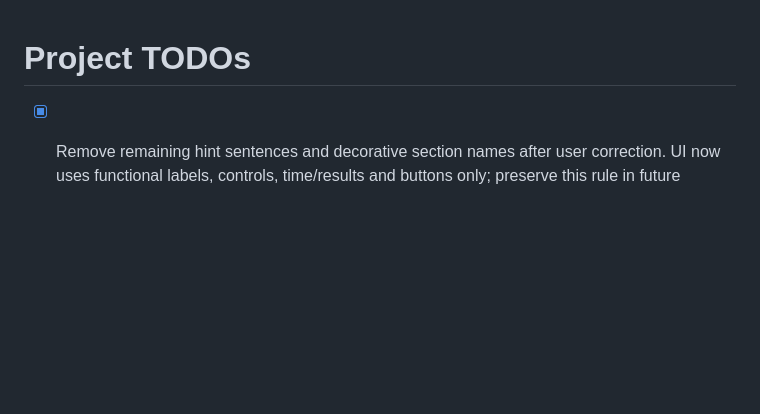
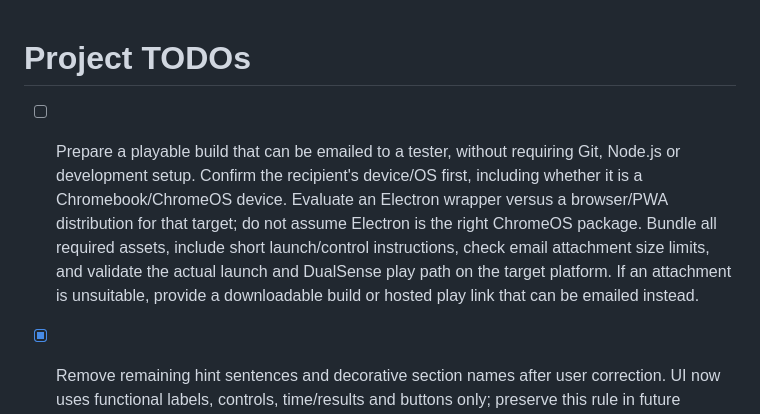
Before and after one commit to sstewart207/kaiju-platformer-prototype, a Markdown page: TODO.md, the part around the change. Drawn GitHub-style; blank space fills up the shorter version.

Commit message:
Track emailable playtest build and target platform packaging

```diff
--- a/TODO.md
+++ b/TODO.md
@@ -1,4 +1,6 @@
 # Project TODOs
+
+- [ ] Prepare a playable build that can be emailed to a tester, without requiring Git, Node.js or development setup. Confirm the recipient's device/OS first, including whether it is a Chromebook/ChromeOS device. Evaluate an Electron wrapper versus a browser/PWA distribution for that target; do not assume Electron is the right ChromeOS package. Bundle all required assets, include short launch/control instructions, check email attachment size limits, and validate the actual launch and DualSense play path on the target platform. If an attachment is unsuitable, provide a downloadable build or hosted play link that can be emailed instead.
 
 - [x] Remove remaining hint sentences and decorative section names after user correction. UI now uses functional labels, controls, time/results and buttons only; preserve this rule in future level/UI changes.
 
```
